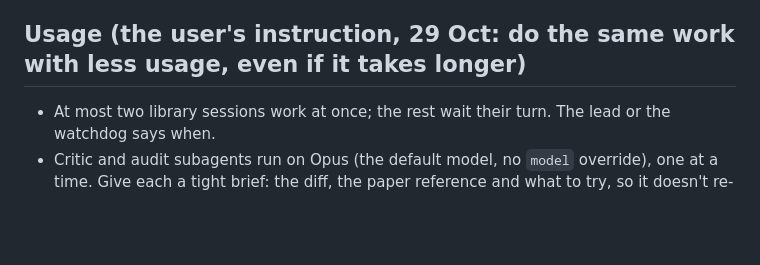
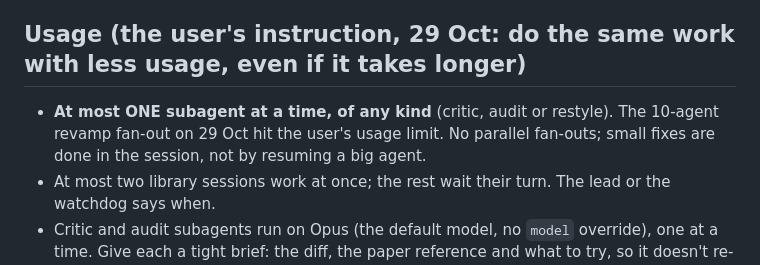
Before and after one commit to SuvatGraphingTool/suvatgraphingtool.github.io, a Markdown page: design/library/build-rules.md, the part around the change. GitHub-like rendering; blank space fills up the shorter version.

Commit message:
Build rules: one subagent at a time, no fan-outs
Co-Authored-By: Claude Opus 5.5 <noreply@anthropic.com>

```diff
--- a/design/library/build-rules.md
+++ b/design/library/build-rules.md
@@ -129,6 +129,7 @@ what is wrong. No scenario ships until it passes.
 
 ## Usage (the user's instruction, 29 Oct: do the same work with less usage, even if it takes longer)
 
+- **At most ONE subagent at a time, of any kind** (critic, audit or restyle). The 10-agent revamp fan-out on 29 Oct hit the user's usage limit. No parallel fan-outs; small fixes are done in the session, not by resuming a big agent.
 - At most two library sessions work at once; the rest wait their turn. The lead or the watchdog says when.
 - Critic and audit subagents run on Opus (the default model, no `model` override), one at a time. Give each a tight brief: the diff, the paper reference and what to try, so it doesn't re-explore the whole app. (Changed 29 Oct: the user wants Opus back for quality.)
 - Check numbers and wording with `read_page`, `get_page_text` and JS measurement. Judge how it LOOKS from screenshots: that is what they are for (see "How it looks").
```
